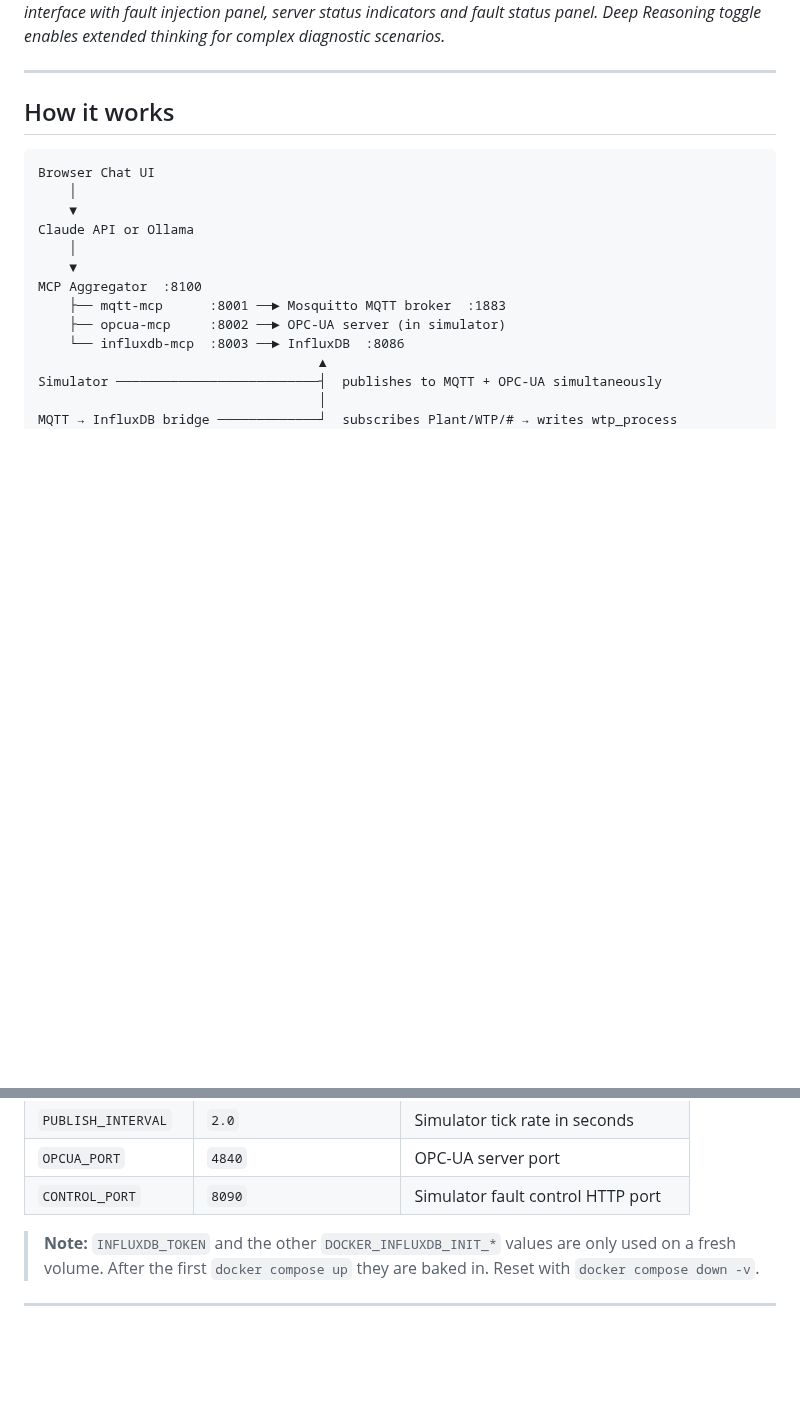
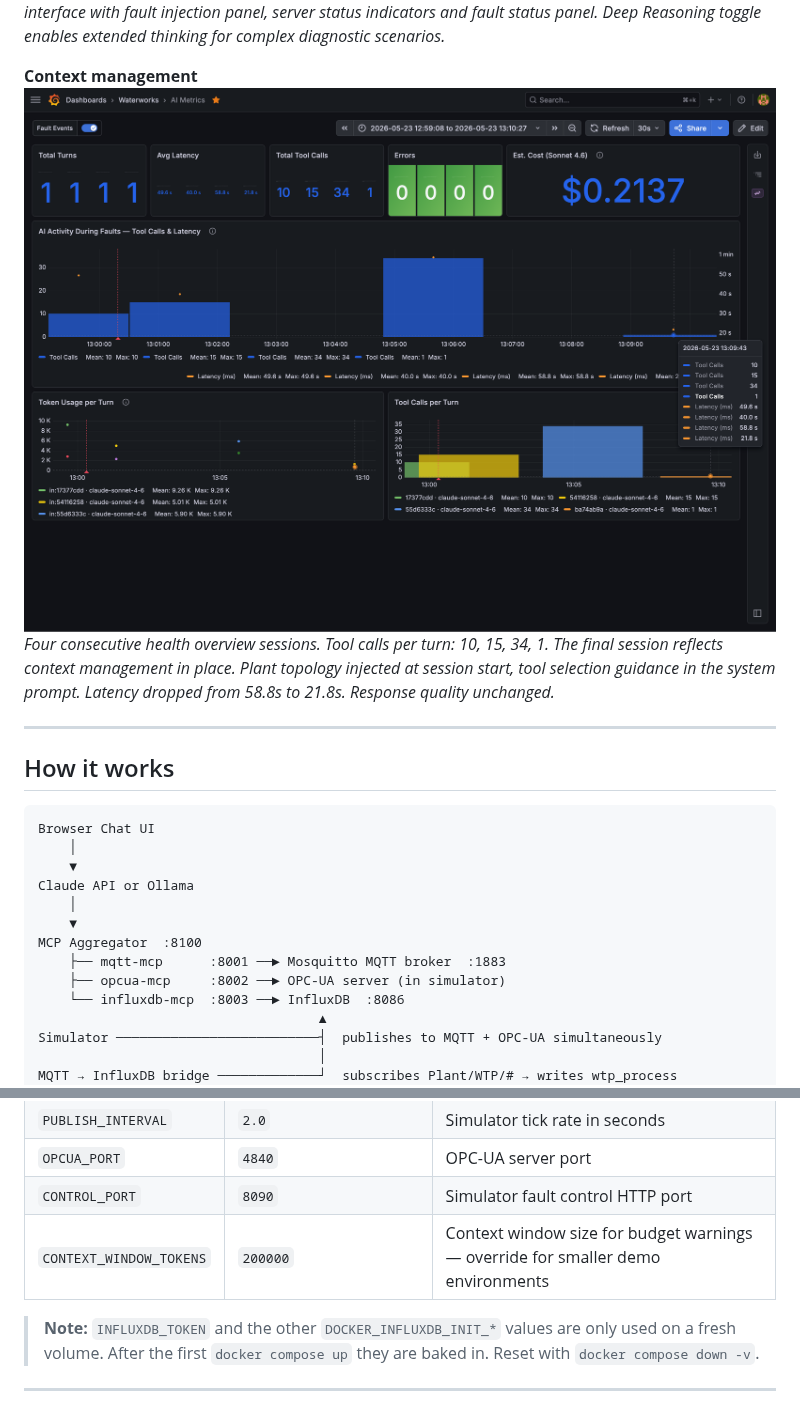
Before and after one commit to smslavin/waterworks-ai, a Markdown page: README.md, 2 parts joined by grey strips. Drawn GitHub-style; pictures changed too: docs/images/Screenshot_06.png (added); blank space fills up the shorter version.

```diff
--- a/README.md
+++ b/README.md
@@ -52,6 +52,10 @@ conditions is visible in the data. Estimated session cost: $4.58.*
 *Clean interface with fault injection panel, server status indicators
 and fault status panel. Deep Reasoning toggle enables extended thinking
 for complex diagnostic scenarios.*
+
+**Context management**
+![Tool call dashboard](docs/images/Screenshot_06.png)
+*Four consecutive health overview sessions. Tool calls per turn: 10, 15, 34, 1. The final session reflects context management in place. Plant topology injected at session start, tool selection guidance in the system prompt. Latency dropped from 58.8s to 21.8s. Response quality unchanged.*
 
 ---
 
@@ -257,6 +284,7 @@ All configuration lives in `.env`. Copy `.env.example` to get started. The defau
 | `PUBLISH_INTERVAL` | `2.0` | Simulator tick rate in seconds |
 | `OPCUA_PORT` | `4840` | OPC-UA server port |
 | `CONTROL_PORT` | `8090` | Simulator fault control HTTP port |
+| `CONTEXT_WINDOW_TOKENS` | `200000` | Context window size for budget warnings — override for smaller demo environments |
 
 > **Note:** `INFLUXDB_TOKEN` and the other `DOCKER_INFLUXDB_INIT_*` values are only used on a fresh volume. After the first `docker compose up` they are baked in. Reset with `docker compose down -v`.
 
```
Also changed, not shown: other parts of README.md (+24 -1 lines), 4 other files.
